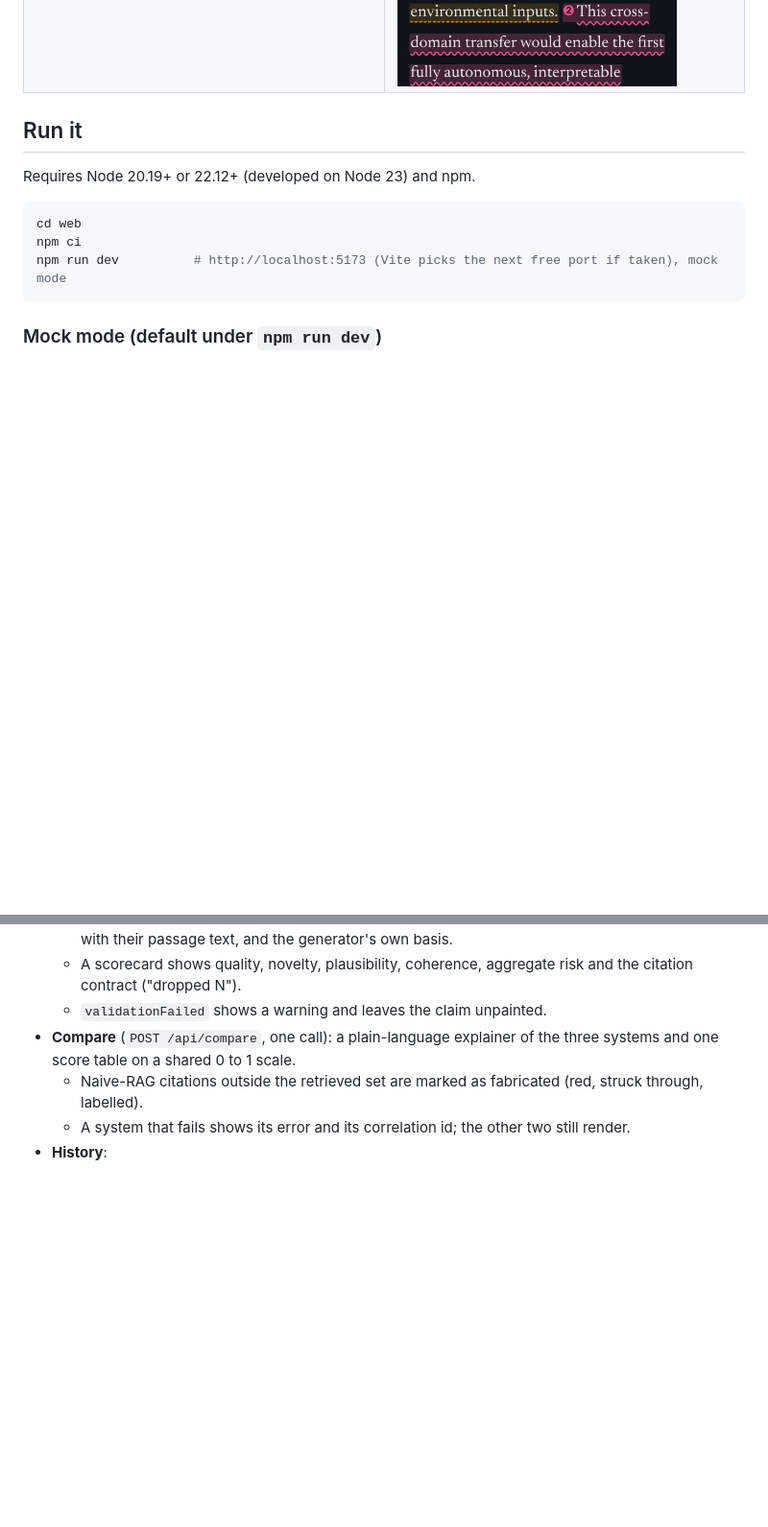
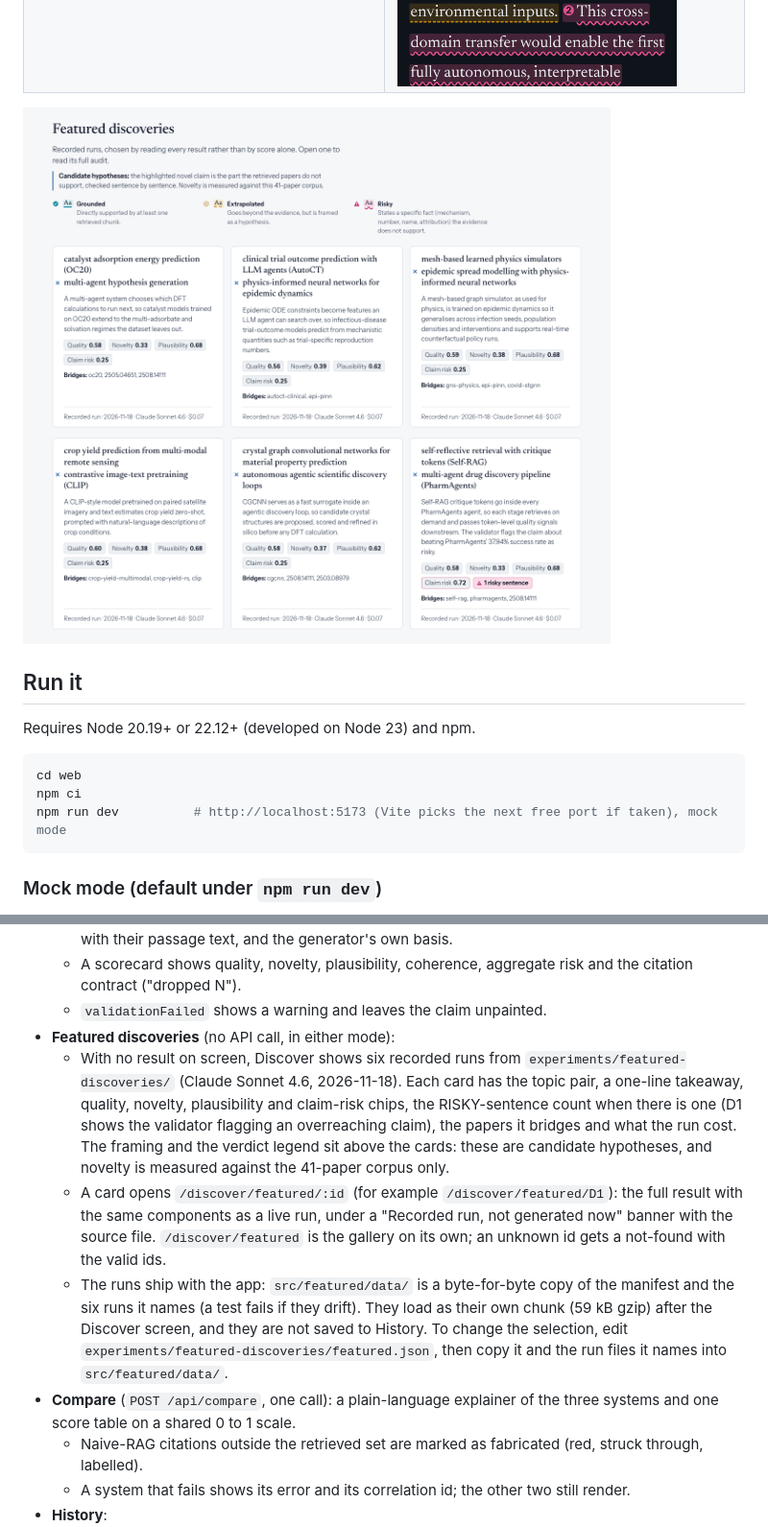
Before and after one commit to erennmutlu1/librain, a Markdown page: web/README.md, 2 parts joined by grey strips. Shown at 96% size. GitHub-like rendering; pictures changed too: web/docs/screenshots/featured.png (added); blank space fills up the shorter version.

Commit message:
web: document the featured discoveries gallery, add its screenshot
featured.png is the gallery at 1280 px in mock mode (indexed PNG, 104 kB).
The README covers what the cards show, the /discover/featured routes, how
the bundled copies are kept in sync with experiments/featured-discoveries,
and the new tests (173 in total).

```diff
--- a/web/README.md
+++ b/web/README.md
@@ -13,6 +13,8 @@ kit. Tests use Vitest and Testing Library.
 | --- | --- |
 | ![Compare: three systems on one topic pair](docs/screenshots/compare.png) | ![Ask: citation panel with the cited passage](docs/screenshots/ask.png) |
 | ![Library: papers, upload and arXiv ingest](docs/screenshots/library.png) | ![Discover on a phone, dark mode](docs/screenshots/mobile-discover.png) |
+
+![Featured discoveries: six recorded runs, each opening its full sentence-by-sentence audit](docs/screenshots/featured.png)
 
 ## Run it
 
@@ -140,6 +142,26 @@ See `.env.example`.
   - A scorecard shows quality, novelty, plausibility, coherence, aggregate
     risk and the citation contract ("dropped N").
   - `validationFailed` shows a warning and leaves the claim unpainted.
+- **Featured discoveries** (no API call, in either mode):
+  - With no result on screen, Discover shows six recorded runs from
+    `experiments/featured-discoveries/` (Claude Sonnet 4.6, 2026-11-18). Each
+    card has the topic pair, a one-line takeaway, quality, novelty,
+    plausibility and claim-risk chips, the RISKY-sentence count when there is
+    one (D1 shows the validator flagging an overreaching claim), the papers it
+    bridges and what the run cost. The framing and the verdict legend sit
+    above the cards: these are candidate hypotheses, and novelty is measured
+    against the 41-paper corpus only.
+  - A card opens `/discover/featured/:id` (for example `/discover/featured/D1`):
+    the full result with the same components as a live run, under a
+    "Recorded run, not generated now" banner with the source file.
+    `/discover/featured` is the gallery on its own; an unknown id gets a
+    not-found with the valid ids.
+  - The runs ship with the app: `src/featured/data/` is a byte-for-byte copy
+    of the manifest and the six runs it names (a test fails if they drift).
+    They load as their own chunk (59 kB gzip) after the Discover screen, and
+    they are not saved to History. To change the selection, edit
+    `experiments/featured-discoveries/featured.json`, then copy it and the run
+    files it names into `src/featured/data/`.
 - **Compare** (`POST /api/compare`, one call): a plain-language explainer of
   the three systems and one score table on a shared 0 to 1 scale.
   - Naive-RAG citations outside the retrieved set are marked as fabricated
```
Also changed, not shown: other parts of web/README.md (+9 -1 lines).
